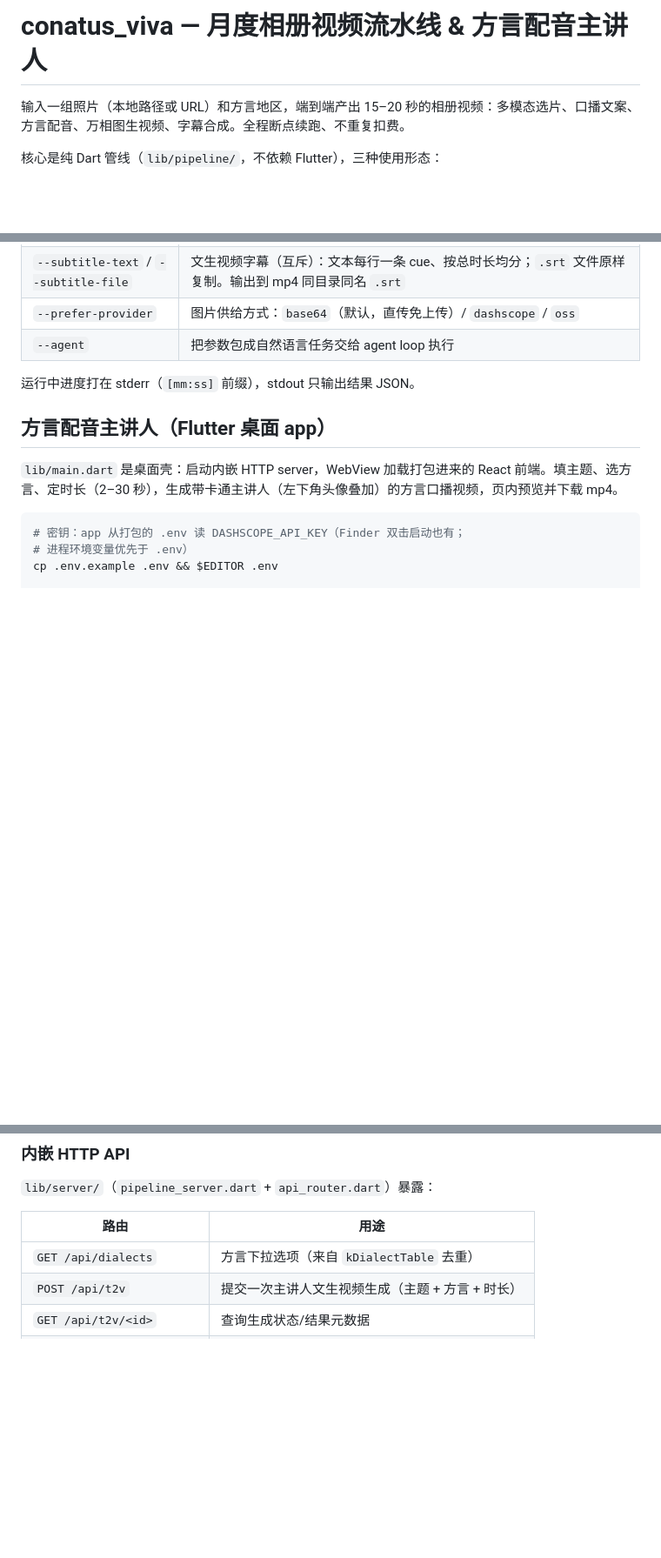
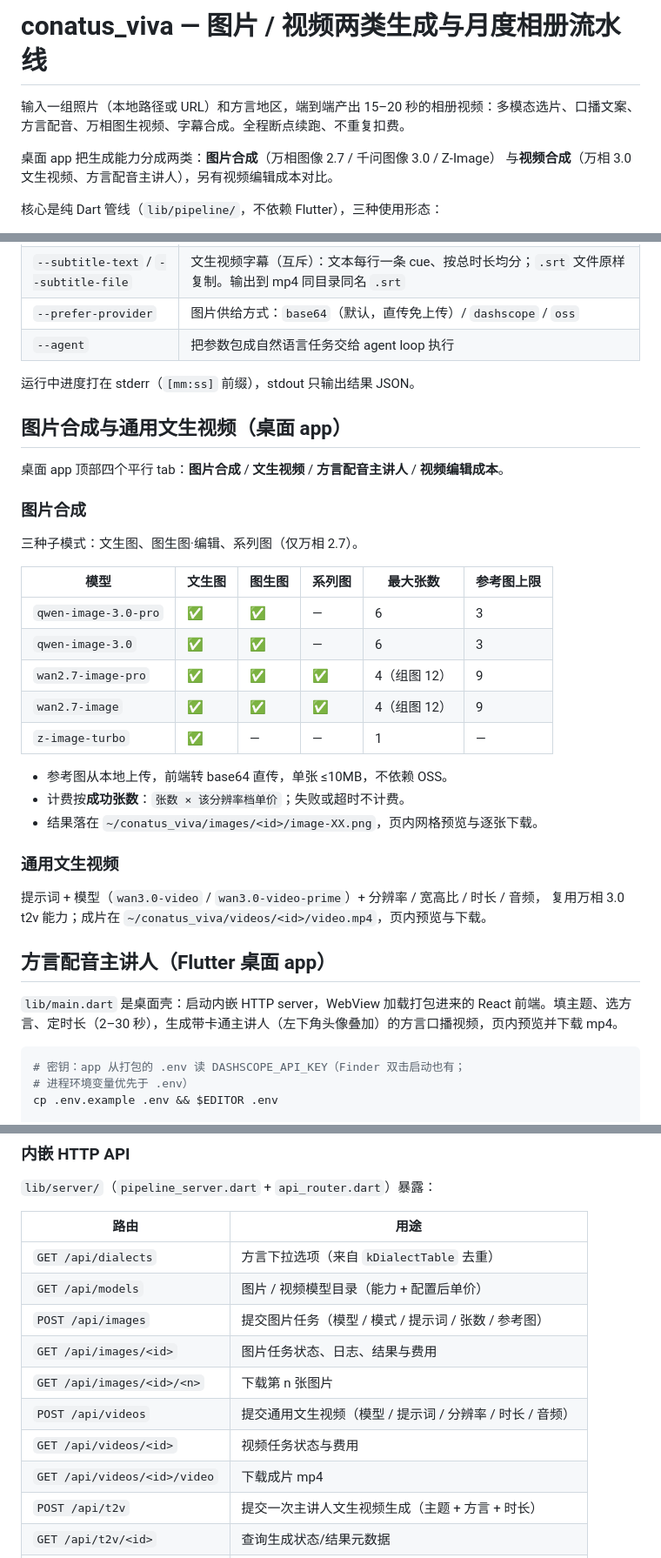
Before and after one commit to Fi2zz/conatus_viva, a Markdown page: README.md, 3 parts joined by grey strips. Shown at 87% size. Rendered like a GitHub page; blank space fills up the shorter version.

```diff
--- a/README.md
+++ b/README.md
@@ -1,6 +1,9 @@
-# conatus_viva — 月度相册视频流水线 & 方言配音主讲人
+# conatus_viva — 图片 / 视频两类生成与月度相册流水线
 
 输入一组照片（本地路径或 URL）和方言地区，端到端产出 15–20 秒的相册视频：多模态选片、口播文案、方言配音、万相图生视频、字幕合成。全程断点续跑、不重复扣费。
+
+桌面 app 把生成能力分成两类：**图片合成**（万相图像 2.7 / 千问图像 3.0 / Z-Image）
+与**视频合成**（万相 3.0 文生视频、方言配音主讲人），另有视频编辑成本对比。
 
 核心是纯 Dart 管线（`lib/pipeline/`，不依赖 Flutter），三种使用形态：
 
@@ -62,6 +65,31 @@ dart run bin/conatus_host.dart --text-to-video "大爷在胡同里遛鸟" --dial
 
 运行中进度打在 stderr（`[mm:ss]` 前缀），stdout 只输出结果 JSON。
 
+## 图片合成与通用文生视频（桌面 app）
+
+桌面 app 顶部四个平行 tab：**图片合成** / **文生视频** / **方言配音主讲人** / **视频编辑成本**。
+
+### 图片合成
+
+三种子模式：文生图、图生图·编辑、系列图（仅万相 2.7）。
+
+| 模型 | 文生图 | 图生图 | 系列图 | 最大张数 | 参考图上限 |
+|---|---|---|---|---|---|
+| `qwen-image-3.0-pro` | ✅ | ✅ | — | 6 | 3 |
+| `qwen-image-3.0` | ✅ | ✅ | — | 6 | 3 |
+| `wan2.7-image-pro` | ✅ | ✅ | ✅ | 4（组图 12） | 9 |
+| `wan2.7-image` | ✅ | ✅ | ✅ | 4（组图 12） | 9 |
+| `z-image-turbo` | ✅ | — | — | 1 | — |
+
+- 参考图从本地上传，前端转 base64 直传，单张 ≤10MB，不依赖 OSS。
+- 计费按**成功张数**：`张数 × 该分辨率档单价`；失败或超时不计费。
+- 结果落在 `~/conatus_viva/images/<id>/image-XX.png`，页内网格预览与逐张下载。
+
+### 通用文生视频
+
+提示词 + 模型（`wan3.0-video` / `wan3.0-video-prime`）+ 分辨率 / 宽高比 / 时长 / 音频，
+复用万相 3.0 t2v 能力；成片在 `~/conatus_viva/videos/<id>/video.mp4`，页内预览与下载。
+
 ## 方言配音主讲人（Flutter 桌面 app）
 
 `lib/main.dart` 是桌面壳：启动内嵌 HTTP server，WebView 加载打包进来的 React 前端。填主题、选方言、定时长（2–30 秒），生成带卡通主讲人（左下角头像叠加）的方言口播视频，页内预览并下载 mp4。
@@ -96,6 +124,13 @@ app 启动时 `lib/server/web_build_assets.dart` 把打包的 `web_build/` 物
 | 路由 | 用途 |
 |---|---|
 | `GET /api/dialects` | 方言下拉选项（来自 `kDialectTable` 去重） |
+| `GET /api/models` | 图片 / 视频模型目录（能力 + 配置后单价） |
+| `POST /api/images` | 提交图片任务（模型 / 模式 / 提示词 / 张数 / 参考图） |
+| `GET /api/images/<id>` | 图片任务状态、日志、结果与费用 |
+| `GET /api/images/<id>/<n>` | 下载第 n 张图片 |
+| `POST /api/videos` | 提交通用文生视频（模型 / 提示词 / 分辨率 / 时长 / 音频） |
+| `GET /api/videos/<id>` | 视频任务状态与费用 |
+| `GET /api/videos/<id>/video` | 下载成片 mp4 |
 | `POST /api/t2v` | 提交一次主讲人文生视频生成（主题 + 方言 + 时长） |
 | `GET /api/t2v/<id>` | 查询生成状态/结果元数据 |
 | `GET /api/t2v/<id>/video` | 下载成片 mp4 |
```
Also changed, not shown: other parts of README.md (+6 -1 lines), docs/万相视频生成与编辑成本核算_v1.0.md (+20 -0 lines).
